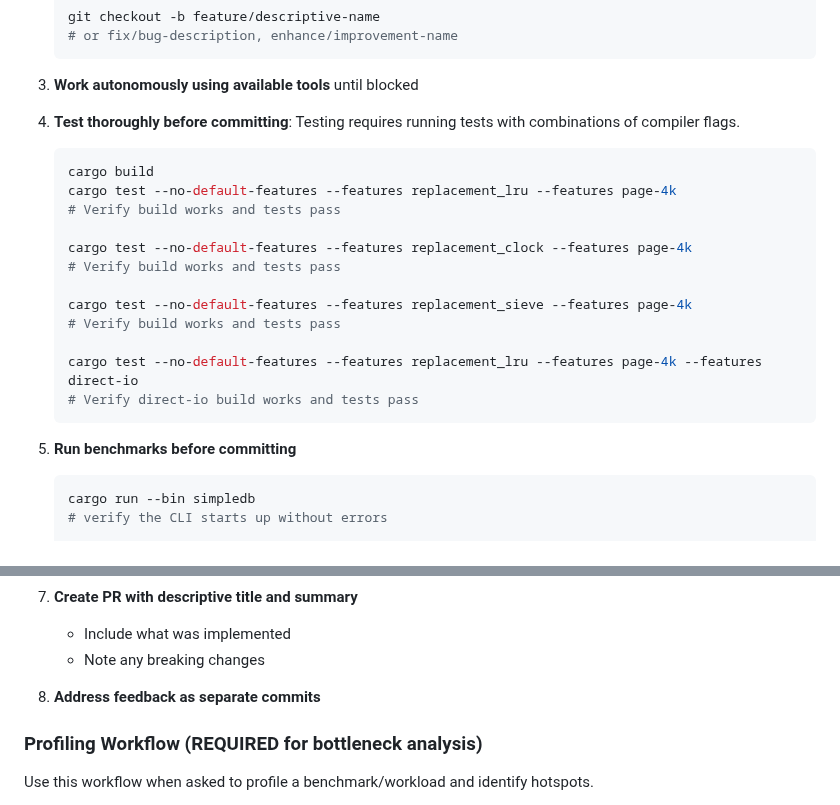
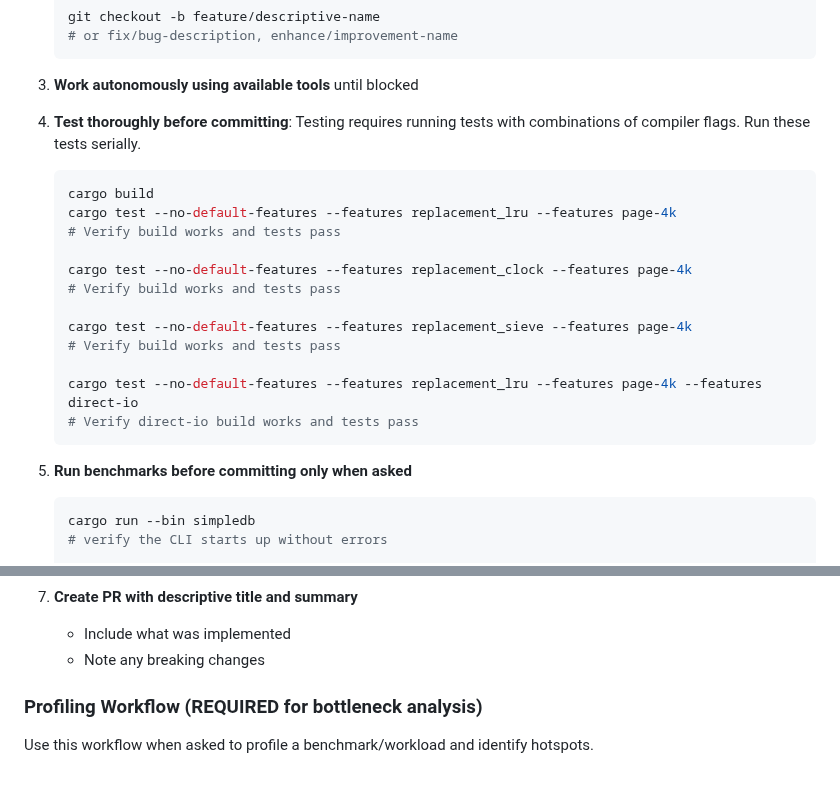
Before and after one commit to redixhumayun/simpledb, a Markdown page: AGENTS.md, 2 parts joined by grey strips. Rendered like a GitHub page; blank space fills up the shorter version.

````diff
--- a/AGENTS.md
+++ b/AGENTS.md
@@ -41,7 +41,7 @@ There is a test suite which provides basic coverage to ensure the code still wor
 3. **Work autonomously using available tools** until blocked
 
 4. **Test thoroughly before committing**:
-   Testing requires running tests with combinations of compiler flags.
+   Testing requires running tests with combinations of compiler flags. Run these tests serially.
    ```bash
    cargo build
    cargo test --no-default-features --features replacement_lru --features page-4k
@@ -57,7 +57,7 @@ There is a test suite which provides basic coverage to ensure the code still wor
    # Verify direct-io build works and tests pass
    ```
 
-5. **Run benchmarks before committing**
+5. **Run benchmarks before committing only when asked**
    ```bash
    cargo run --bin simpledb
    # verify the CLI starts up without errors
@@ -89,8 +89,6 @@ There is a test suite which provides basic coverage to ensure the code still wor
 7. **Create PR with descriptive title and summary**
    - Include what was implemented
    - Note any breaking changes
-
-8. **Address feedback as separate commits**
 
 ### Profiling Workflow (REQUIRED for bottleneck analysis)
 Use this workflow when asked to profile a benchmark/workload and identify hotspots.
````
